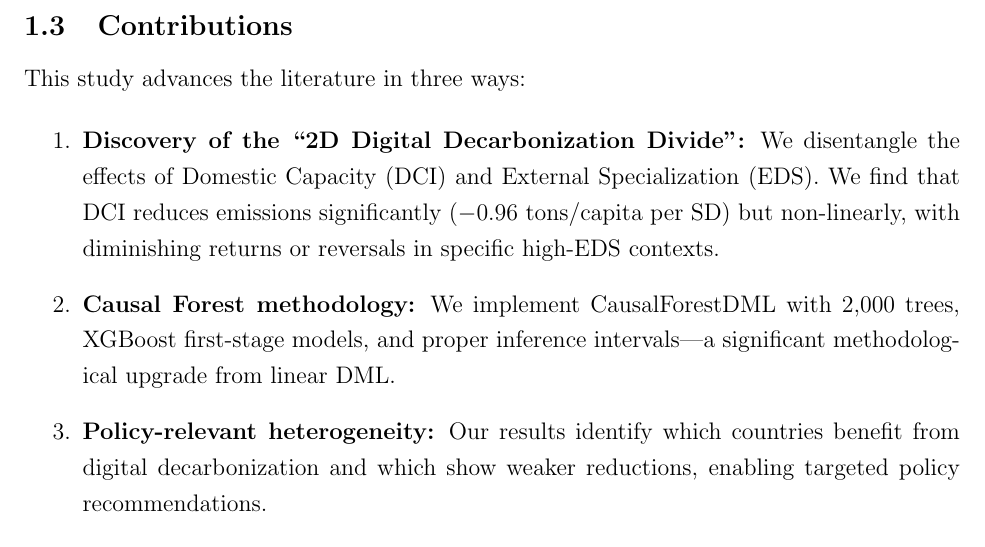
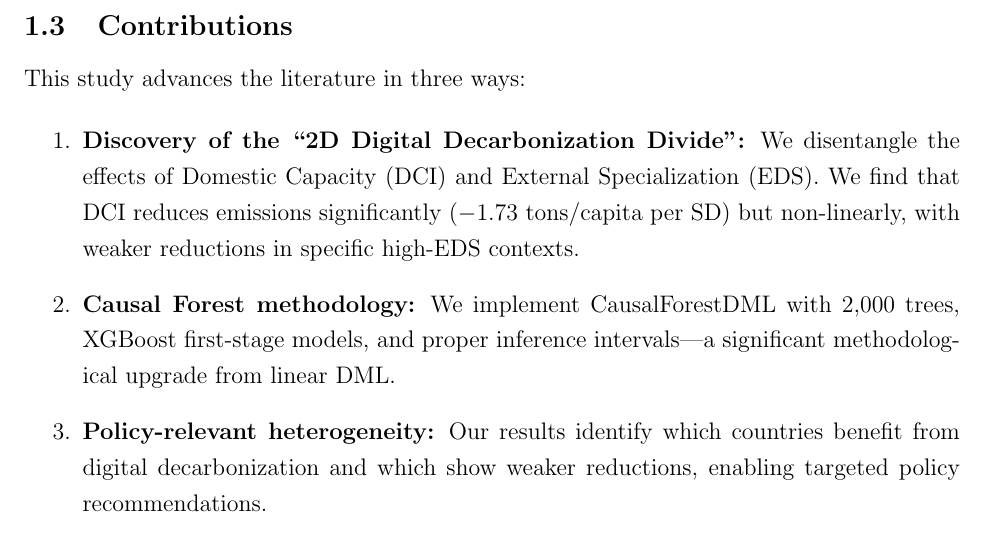
Before and after one commit to a985783/digital-decarbonization-divide, a LaTeX paper (paper.tex): part of page 3 of 15, cut so that both start at the same text. Compiled offline with pdfLaTeX.

Commit message:
docs: refresh paper results tables

```diff
--- a/paper.tex
+++ b/paper.tex
@@ -91,7 +91,7 @@ We establish this necessity through a \textbf{``Model Ladder''} comparison, show
 This study advances the literature in three ways:
 
 \begin{enumerate}
-    \item \textbf{Discovery of the ``2D Digital Decarbonization Divide'':} We disentangle the effects of Domestic Capacity (DCI) and External Specialization (EDS). We find that DCI reduces emissions significantly ($-0.96$ tons/capita per SD) but non-linearly, with diminishing returns or reversals in specific high-EDS contexts.
+    \item \textbf{Discovery of the ``2D Digital Decarbonization Divide'':} We disentangle the effects of Domestic Capacity (DCI) and External Specialization (EDS). We find that DCI reduces emissions significantly ($-1.73$ tons/capita per SD) but non-linearly, with weaker reductions in specific high-EDS contexts.
 
     \item \textbf{Causal Forest methodology:} We implement CausalForestDML with 2,000 trees, XGBoost first-stage models, and proper inference intervals---a significant methodological upgrade from linear DML.
 
```
